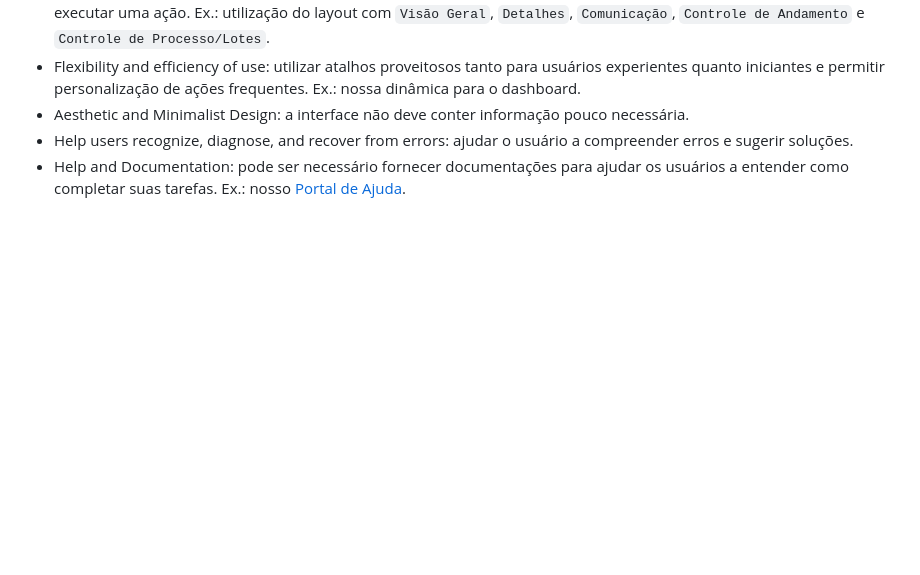
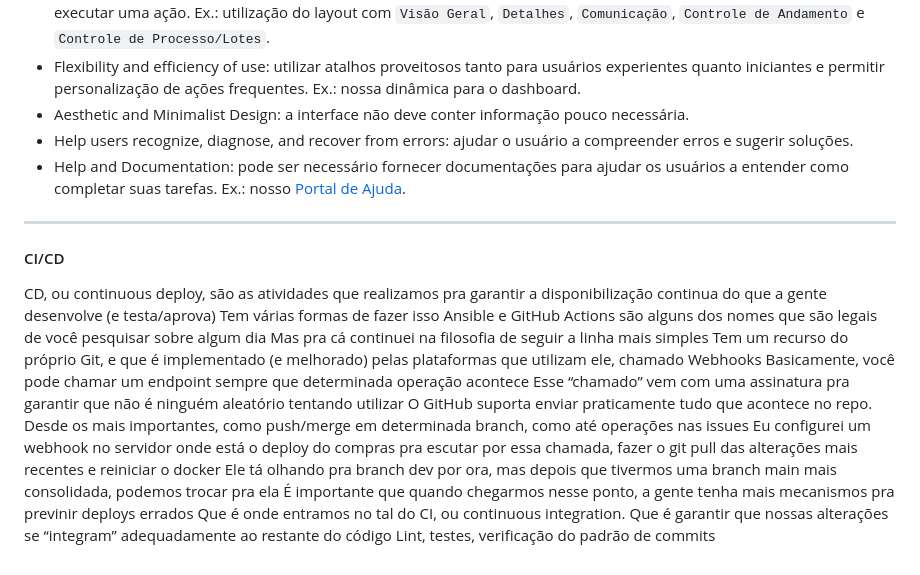
Before and after one commit to SorayaFerreira/programa-estagio-soraya, a Markdown page: temporary.md, the part around one of its changes. Drawn GitHub-style; blank space fills up the shorter version.

Commit message:
(update): adiciona sementes ao temporary.md

```diff
--- a/temporary.md
+++ b/temporary.md
@@ -105,3 +104,19 @@ Atomos são os blocos fundamentais de composição de toda matéria. Cada átomo
 - Aesthetic and Minimalist Design: a interface não deve conter informação pouco necessária.
 - Help users recognize, diagnose, and recover from errors: ajudar o usuário a compreender erros e sugerir soluções.
 - Help and Documentation: pode ser necessário fornecer documentações para ajudar os usuários a entender como completar suas tarefas. Ex.: nosso [Portal de Ajuda](https://ajuda.portaldecomprasbrasil.com.br/).
+
+---
+#### CI/CD
+CD, ou continuous deploy, são as atividades que realizamos pra garantir a disponibilização continua do que a gente desenvolve (e testa/aprova)
+Tem várias formas de fazer isso
+Ansible e GitHub Actions são alguns dos nomes que são legais de você pesquisar sobre algum dia
+Mas pra cá continuei na filosofia de seguir a linha mais simples
+Tem um recurso do próprio Git, e que é implementado (e melhorado) pelas plataformas que utilizam ele, chamado Webhooks
+Basicamente, você pode chamar um endpoint sempre que determinada operação acontece
+Esse “chamado” vem com uma assinatura pra garantir que não é ninguém aleatório tentando utilizar
+O GitHub suporta enviar praticamente tudo que acontece no repo. Desde os mais importantes, como push/merge em determinada branch, como até operações nas issues
+Eu configurei um webhook no servidor onde está o deploy do compras pra escutar por essa chamada, fazer o git pull das alterações mais recentes e reiniciar o docker
+Ele tá olhando pra branch dev por ora, mas depois que tivermos uma branch main mais consolidada, podemos trocar pra ela
+É importante que quando chegarmos nesse ponto, a gente tenha mais mecanismos pra previnir deploys errados
+Que é onde entramos no tal do CI, ou continuous integration. Que é garantir que nossas alterações se “integram” adequadamente ao restante do código
+Lint, testes, verificação do padrão de commits
```
Also changed, not shown: other parts of temporary.md (+0 -1 lines).
